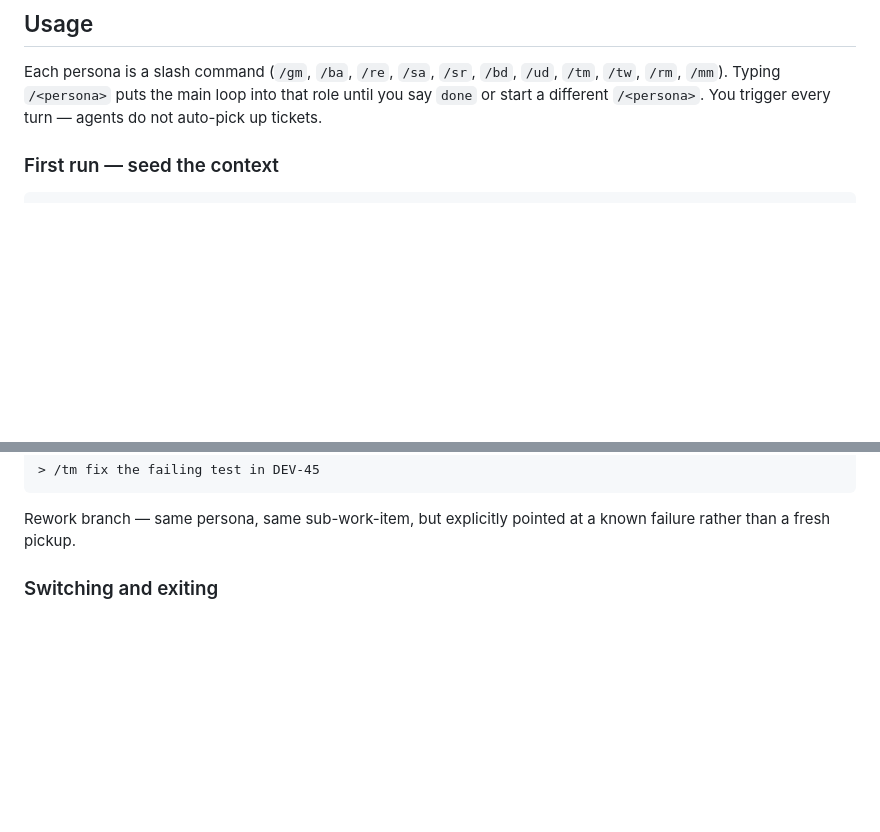
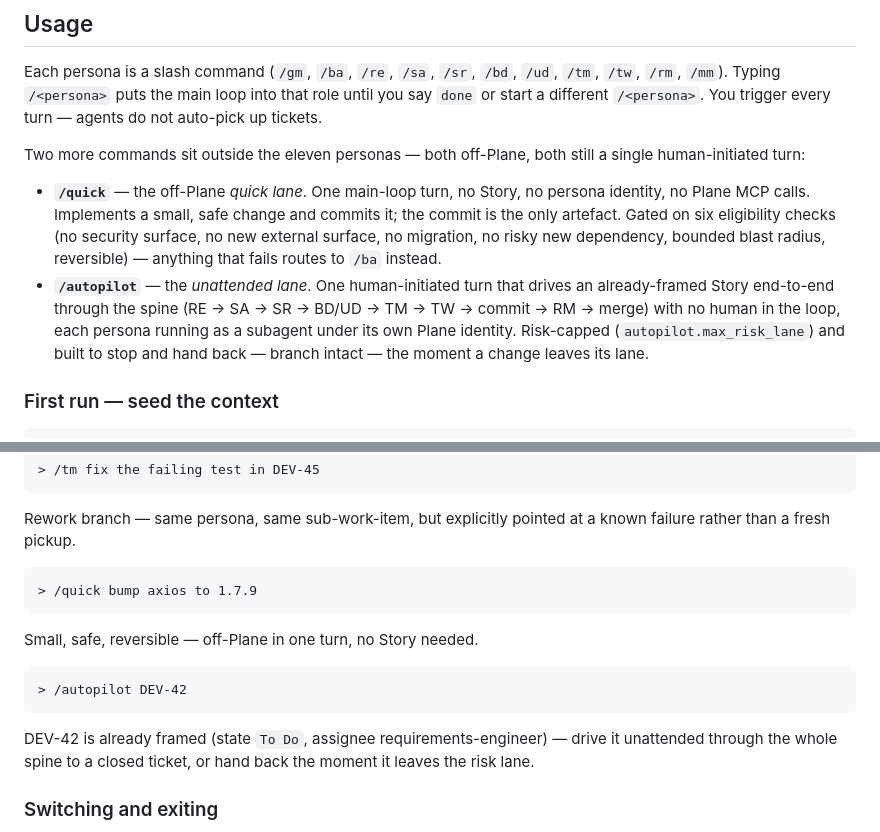
Before and after one commit to masroorahmd/trail-aiac, a Markdown page: README.md, 2 parts joined by grey strips. GitHub-like rendering; blank space fills up the shorter version.

Commit message:
README: document /quick and /autopilot commands
Both lanes existed and shipped but weren't covered in the Usage
section — only the eleven persona commands were, plus a passing
mention of /autopilot in the intro.

Co-Authored-By: Claude Sonnet 5 <noreply@anthropic.com>

````diff
--- a/README.md
+++ b/README.md
@@ -169,6 +169,23 @@ Typing `/<persona>` puts the main loop into that role until you say `done`
 or start a different `/<persona>`. You trigger every turn — agents do not
 auto-pick up tickets.
 
+Two more commands sit outside the eleven personas — both off-Plane,
+both still a single human-initiated turn:
+
+- **`/quick`** — the off-Plane *quick lane*. One main-loop turn, no
+  Story, no persona identity, no Plane MCP calls. Implements a small,
+  safe change and commits it; the commit is the only artefact. Gated
+  on six eligibility checks (no security surface, no new external
+  surface, no migration, no risky new dependency, bounded blast
+  radius, reversible) — anything that fails routes to `/ba` instead.
+- **`/autopilot`** — the *unattended lane*. One human-initiated turn
+  that drives an already-framed Story end-to-end through the spine
+  (RE → SA → SR → BD/UD → TM → TW → commit → RM → merge) with no
+  human in the loop, each persona running as a subagent under its own
+  Plane identity. Risk-capped (`autopilot.max_risk_lane`) and built to
+  stop and hand back — branch intact — the moment a change leaves its
+  lane.
+
 ### First run — seed the context
 
 ```bash
@@ -240,6 +257,18 @@ Pick the next item off `roadmap.md` instead of pasting a brief.
 Rework branch — same persona, same sub-work-item, but explicitly
 pointed at a known failure rather than a fresh pickup.
 
+```
+> /quick bump axios to 1.7.9
+```
+Small, safe, reversible — off-Plane in one turn, no Story needed.
+
+```
+> /autopilot DEV-42
+```
+DEV-42 is already framed (state `To Do`, assignee
+requirements-engineer) — drive it unattended through the whole spine
+to a closed ticket, or hand back the moment it leaves the risk lane.
+
 ### Switching and exiting
 
 `/<persona>` always replaces the current role — no need to close
````
